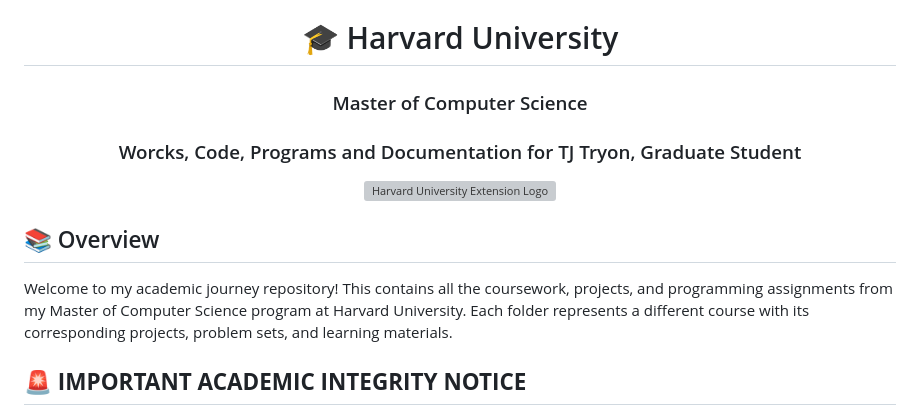
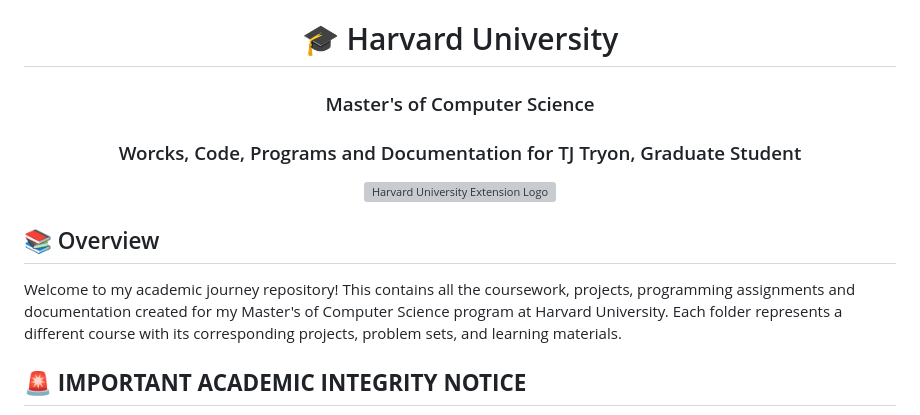
Before and after one commit to tjtryon/Harvard_Masters_Courses, a Markdown page: README.md, the part around the change. Rendered like a GitHub page; grey boxes are pictures that could not be loaded.

```diff
--- a/README.md
+++ b/README.md
@@ -1,6 +1,6 @@
 <div align="center">
 <h1>🎓 Harvard University</h1>
-<h3>Master of Computer Science</h3>
+<h3>Master's of Computer Science</h3>
 <h3>Worcks, Code, Programs and Documentation for TJ Tryon, Graduate Student</h3>
 </div>
 
@@ -12,7 +12,7 @@
 
 ## 📚 Overview
 
-Welcome to my academic journey repository! This contains all the coursework, projects, and programming assignments from my Master of Computer Science program at Harvard University. Each folder represents a different course with its corresponding projects, problem sets, and learning materials.
+Welcome to my academic journey repository! This contains all the coursework, projects, programming assignments and documentation created for my Master's of Computer Science program at Harvard University. Each folder represents a different course with its corresponding projects, problem sets, and learning materials.
 
 ## 🚨 **IMPORTANT ACADEMIC INTEGRITY NOTICE**
 
```
